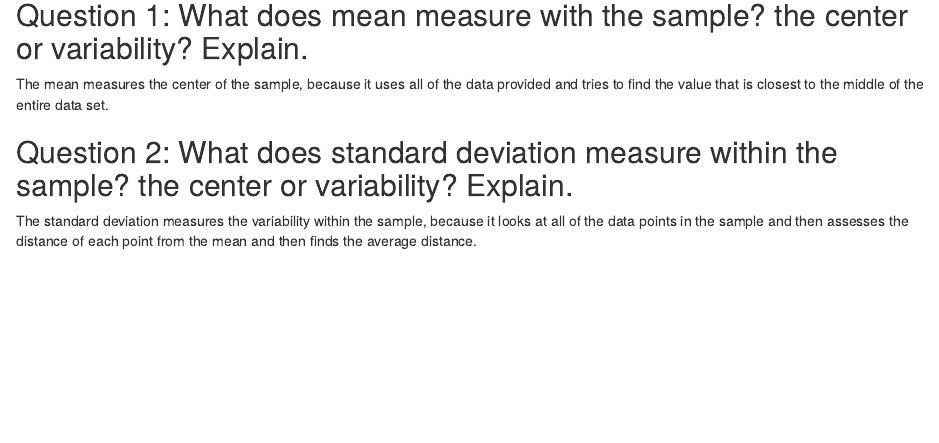
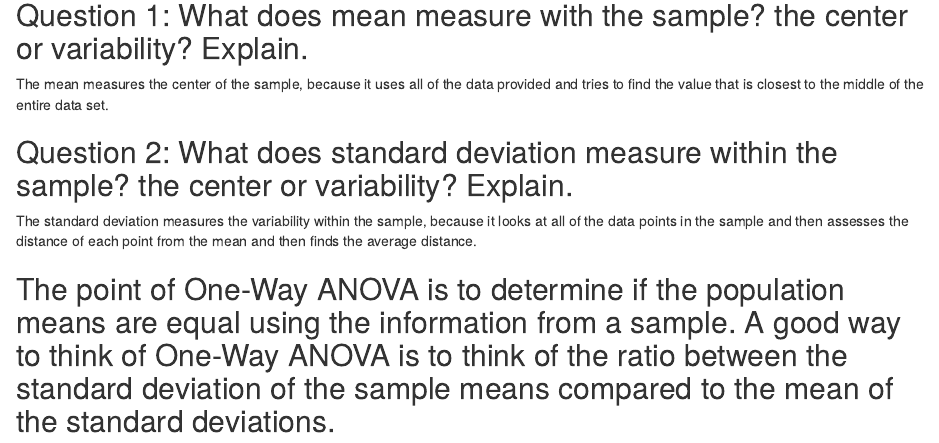
Before and after one commit to VenkiteswaranSid/sidFirstProject, an R Markdown document (Exploring One-Way Anova Part I.Rmd): the page in a window 1100 px wide, from 3100 px down. Rendered offline with R 4.5, knitr and Pandoc, with nearby package versions; some code elsewhere in the file could not run offline.

Commit message:
This commit contains a description of the reason why One-Way Anova is used in statistics.

```diff
--- a/Exploring One-Way Anova Part I.Rmd
+++ b/Exploring One-Way Anova Part I.Rmd
@@ -99,3 +99,5 @@ summary_mj_df
 
 ## Question 2: What does standard deviation measure within the sample? the center or variability? Explain.
   The standard deviation measures the variability within the sample, because it looks at all of the data points in the sample and then assesses the distance of each point from the mean and then finds the average distance.
+
+## The point of One-Way ANOVA is to determine if the population means are equal using the information from a sample. A good way to think of One-Way ANOVA is to think of the ratio between the standard deviation of the sample means compared to the mean of the standard deviations.
```
